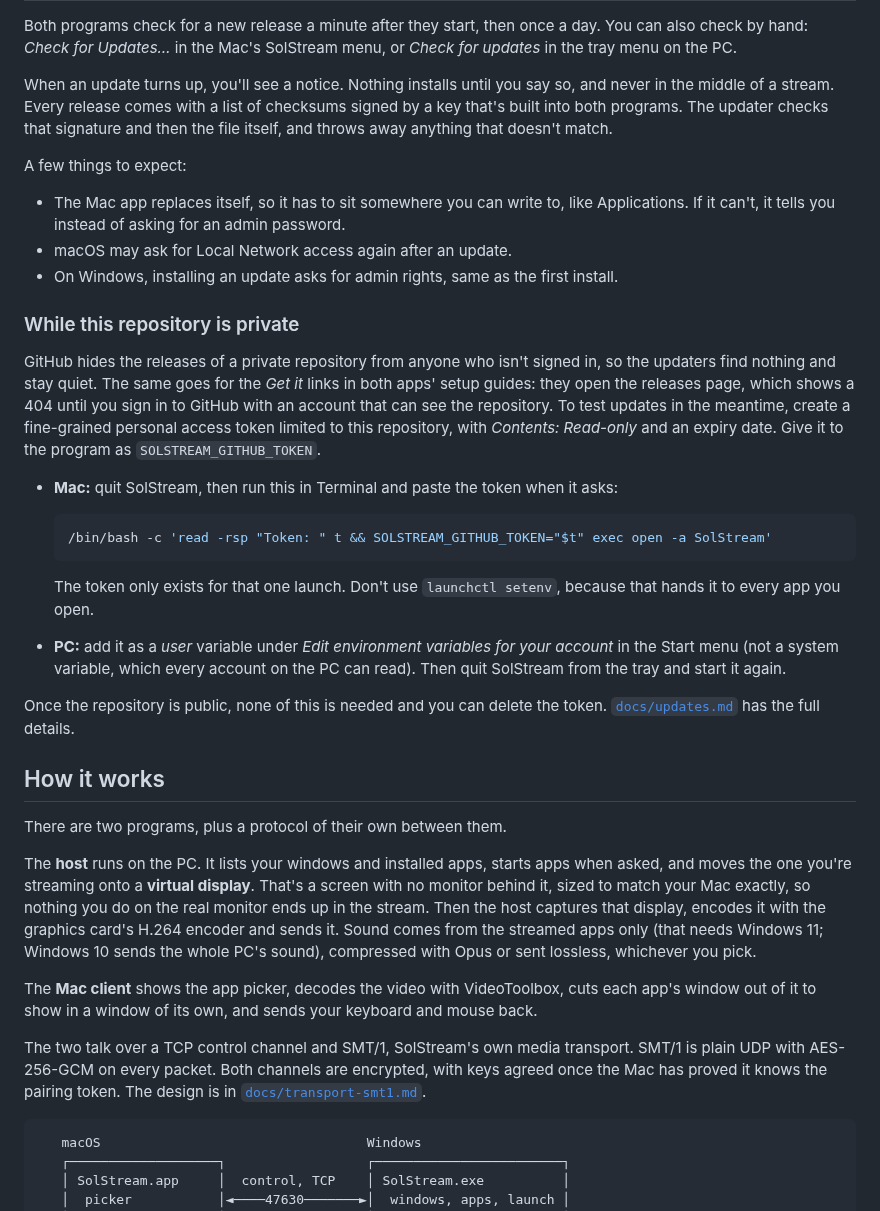
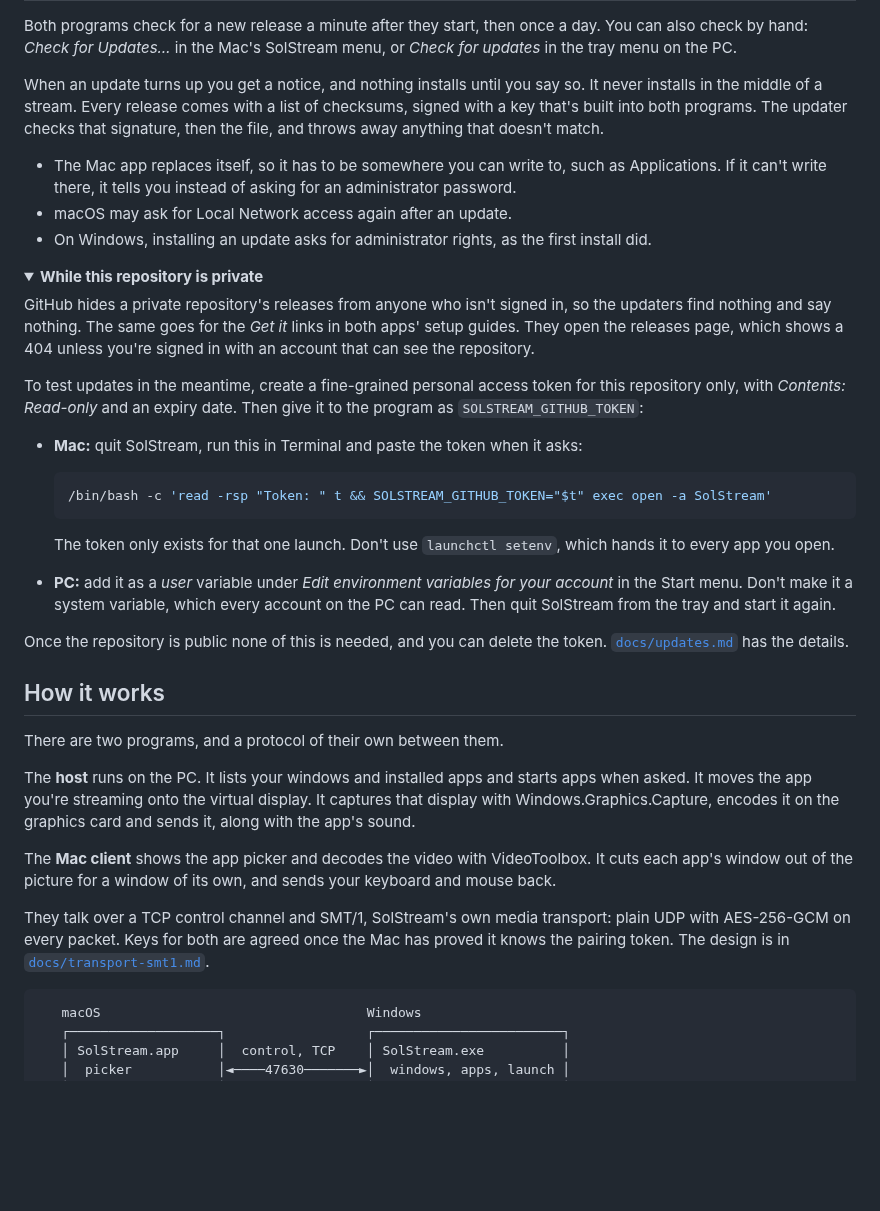
Before and after one commit to Bruno-Alumn/SolStream, a Markdown page: README.md, the part around one of its changes. Rendered like a GitHub page; folded sections open; blank space fills up the shorter version.

````diff
--- a/README.md
+++ b/README.md
@@ -55,68 +110,67 @@ Both programs check for a new release a minute after they start, then once a
 day. You can also check by hand: *Check for Updates…* in the Mac's SolStream
 menu, or *Check for updates* in the tray menu on the PC.
 
-When an update turns up, you'll see a notice. Nothing installs until you say
-so, and never in the middle of a stream. Every release comes with a list of
-checksums signed by a key that's built into both programs. The updater checks
-that signature and then the file itself, and throws away anything that doesn't
-match.
+When an update turns up you get a notice, and nothing installs until you say
+so. It never installs in the middle of a stream. Every release comes with a
+list of checksums, signed with a key that's built into both programs. The
+updater checks that signature, then the file, and throws away anything that
+doesn't match.
 
-A few things to expect:
+- The Mac app replaces itself, so it has to be somewhere you can write to,
+  such as Applications. If it can't write there, it tells you instead of
+  asking for an administrator password.
+- macOS may ask for Local Network access again after an update.
+- On Windows, installing an update asks for administrator rights, as the
+  first install did.
 
-- The Mac app replaces itself, so it has to sit somewhere you can write to,
-  like Applications. If it can't, it tells you instead of asking for an admin
-  password.
-- macOS may ask for Local Network access again after an update.
-- On Windows, installing an update asks for admin rights, same as the first
-  install.
+<details>
+<summary><strong>While this repository is private</strong></summary>
 
-### While this repository is private
+GitHub hides a private repository's releases from anyone who isn't signed in,
+so the updaters find nothing and say nothing. The same goes for the *Get it*
+links in both apps' setup guides. They open the releases page, which shows a
+404 unless you're signed in with an account that can see the repository.
 
-GitHub hides the releases of a private repository from anyone who isn't signed
-in, so the updaters find nothing and stay quiet. The same goes for the *Get it*
-links in both apps' setup guides: they open the releases page, which shows a
-404 until you sign in to GitHub with an account that can see the repository. To test updates in the
-meantime, create a fine-grained personal access token limited to this
-repository, with *Contents: Read-only* and an expiry date. Give it to the
-program as `SOLSTREAM_GITHUB_TOKEN`.
+To test updates in the meantime, create a fine-grained personal access token
+for this repository only, with *Contents: Read-only* and an expiry date. Then
+give it to the program as `SOLSTREAM_GITHUB_TOKEN`:
 
-- **Mac:** quit SolStream, then run this in Terminal and paste the token when
-  it asks:
+- **Mac:** quit SolStream, run this in Terminal and paste the token when it
+  asks:
 
   ```bash
   /bin/bash -c 'read -rsp "Token: " t && SOLSTREAM_GITHUB_TOKEN="$t" exec open -a SolStream'
   ```
 
   The token only exists for that one launch. Don't use `launchctl setenv`,
-  because that hands it to every app you open.
+  which hands it to every app you open.
 - **PC:** add it as a *user* variable under *Edit environment variables for
-  your account* in the Start menu (not a system variable, which every account
-  on the PC can read). Then quit SolStream from the tray and start it again.
+  your account* in the Start menu. Don't make it a system variable, which every
+  account on the PC can read. Then quit SolStream from the tray and start it
+  again.
 
-Once the repository is public, none of this is needed and you can delete the
-token. [`docs/updates.md`](docs/updates.md) has the full details.
+Once the repository is public none of this is needed, and you can delete the
+token. [`docs/updates.md`](docs/updates.md) has the details.
+
+</details>
 
 ## How it works
 
-There are two programs, plus a protocol of their own between them.
+There are two programs, and a protocol of their own between them.
 
-The **host** runs on the PC. It lists your windows and installed apps, starts
-apps when asked, and moves the one you're streaming onto a **virtual display**.
-That's a screen with no monitor behind it, sized to match your Mac exactly, so
-nothing you do on the real monitor ends up in the stream. Then the host
-captures that display, encodes it with the graphics card's H.264 encoder and
-sends it. Sound comes from the streamed apps only (that needs Windows 11;
-Windows 10 sends the whole PC's sound), compressed with Opus or sent lossless,
-whichever you pick.
+The **host** runs on the PC. It lists your windows and installed apps and
+starts apps when asked. It moves the app you're streaming onto the virtual
+display. It captures that display with Windows.Graphics.Capture, encodes it on
+the graphics card and sends it, along with the app's sound.
 
-The **Mac client** shows the app picker, decodes the video with VideoToolbox,
-cuts each app's window out of it to show in a window of its own, and sends your
-keyboard and mouse back.
+The **Mac client** shows the app picker and decodes the video with
+VideoToolbox. It cuts each app's window out of the picture for a window of its
+own, and sends your keyboard and mouse back.
 
-The two talk over a TCP control channel and SMT/1, SolStream's own media
-transport. SMT/1 is plain UDP with AES-256-GCM on every packet. Both channels
-are encrypted, with keys agreed once the Mac has proved it knows the pairing
-token. The design is in [`docs/transport-smt1.md`](docs/transport-smt1.md).
+They talk over a TCP control channel and SMT/1, SolStream's own media
+transport: plain UDP with AES-256-GCM on every packet. Keys for both are
+agreed once the Mac has proved it knows the pairing token. The design is in
+[`docs/transport-smt1.md`](docs/transport-smt1.md).
 
 ```
    macOS                                  Windows
````
Also changed, not shown: other parts of README.md (+125 -74 lines), docs/media/demo.gif (added), docs/media/icon.png (added), docs/media/stream-controls.png (added).
